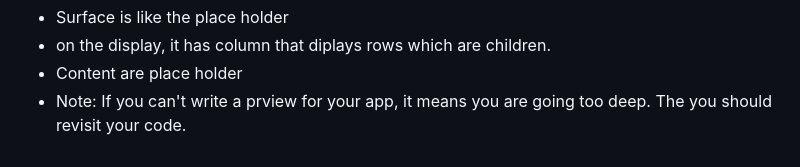
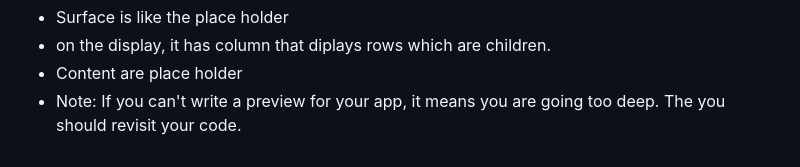
Before and after one commit to gloriadukuzeyesu/MyNotes, a Markdown page: Application System Design/Application System Design.md, the part around the change. Drawn GitHub-style.

```diff
--- a/Application System Design/Application System Design.md
+++ b/Application System Design/Application System Design.md
@@ -656,4 +656,4 @@ Notes on the Code from Ben
 * Surface is like the place holder
 * on the display, it has column that diplays rows which are children.
 * Content are place holder
-* Note: If you can't write a prview for your app, it means you are going too deep. The you should revisit your code.
+* Note: If you can't write a preview for your app, it means you are going too deep. The you should revisit your code.
```
